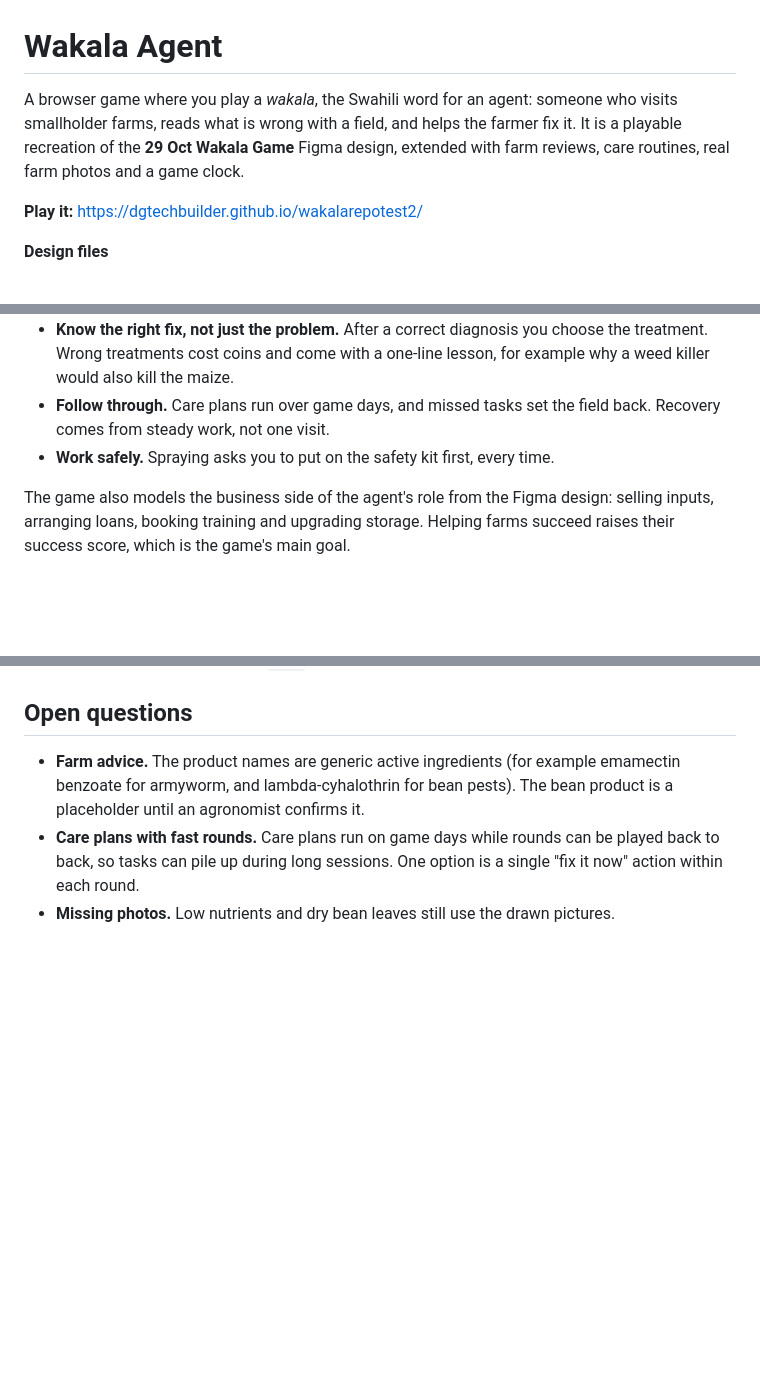
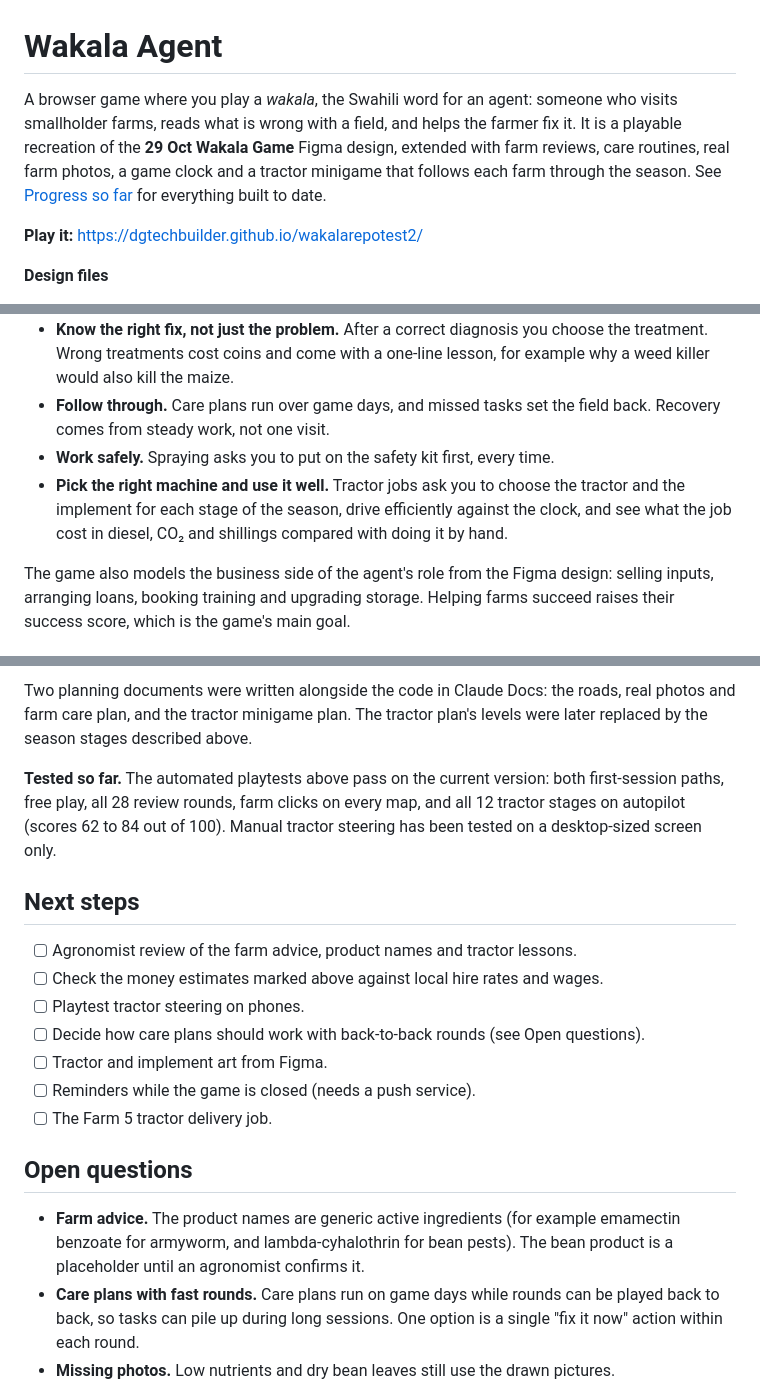
Before and after one commit to dgtechbuilder/wakalarepotest2, a Markdown page: README.md, 3 parts joined by grey strips. Drawn GitHub-style; blank space fills up the shorter version.

```diff
--- a/README.md
+++ b/README.md
@@ -1,6 +1,6 @@
 # Wakala Agent
 
-A browser game where you play a *wakala*, the Swahili word for an agent: someone who visits smallholder farms, reads what is wrong with a field, and helps the farmer fix it. It is a playable recreation of the **29 Oct Wakala Game** Figma design, extended with farm reviews, care routines, real farm photos and a game clock.
+A browser game where you play a *wakala*, the Swahili word for an agent: someone who visits smallholder farms, reads what is wrong with a field, and helps the farmer fix it. It is a playable recreation of the **29 Oct Wakala Game** Figma design, extended with farm reviews, care routines, real farm photos, a game clock and a tractor minigame that follows each farm through the season. See [Progress so far](#progress-so-far) for everything built to date.
 
 **Play it:** https://dgtechbuilder.github.io/wakalarepotest2/
 
@@ -22,6 +22,7 @@ Those skills are learned in the field, slowly, and the cost of a mistake is real
 - **Know the right fix, not just the problem.** After a correct diagnosis you choose the treatment. Wrong treatments cost coins and come with a one-line lesson, for example why a weed killer would also kill the maize.
 - **Follow through.** Care plans run over game days, and missed tasks set the field back. Recovery comes from steady work, not one visit.
 - **Work safely.** Spraying asks you to put on the safety kit first, every time.
+- **Pick the right machine and use it well.** Tractor jobs ask you to choose the tractor and the implement for each stage of the season, drive efficiently against the clock, and see what the job cost in diesel, CO₂ and shillings compared with doing it by hand.
 
 The game also models the business side of the agent's role from the Figma design: selling inputs, arranging loans, booking training and upgrading storage. Helping farms succeed raises their success score, which is the game's main goal.
 
@@ -137,3 +160,17 @@ GitHub Pages publishes the `main` branch from the root folder. Every push to `ma
+Two planning documents were written alongside the code in Claude Docs: the roads, real photos and farm care plan, and the tractor minigame plan. The tractor plan's levels were later replaced by the season stages described above.
+
+**Tested so far.** The automated playtests above pass on the current version: both first-session paths, free play, all 28 review rounds, farm clicks on every map, and all 12 tractor stages on autopilot (scores 62 to 84 out of 100). Manual tractor steering has been tested on a desktop-sized screen only.
+
+## Next steps
+
+- [ ] Agronomist review of the farm advice, product names and tractor lessons.
+- [ ] Check the money estimates marked above against local hire rates and wages.
+- [ ] Playtest tractor steering on phones.
+- [ ] Decide how care plans should work with back-to-back rounds (see Open questions).
+- [ ] Tractor and implement art from Figma.
+- [ ] Reminders while the game is closed (needs a push service).
+- [ ] The Farm 5 tractor delivery job.
+
 ## Open questions
 
 - **Farm advice.** The product names are generic active ingredients (for example emamectin benzoate for armyworm, and lambda-cyhalothrin for bean pests). The bean product is a placeholder until an agronomist confirms it.
```
Also changed, not shown: other parts of README.md (+22 -0 lines).
